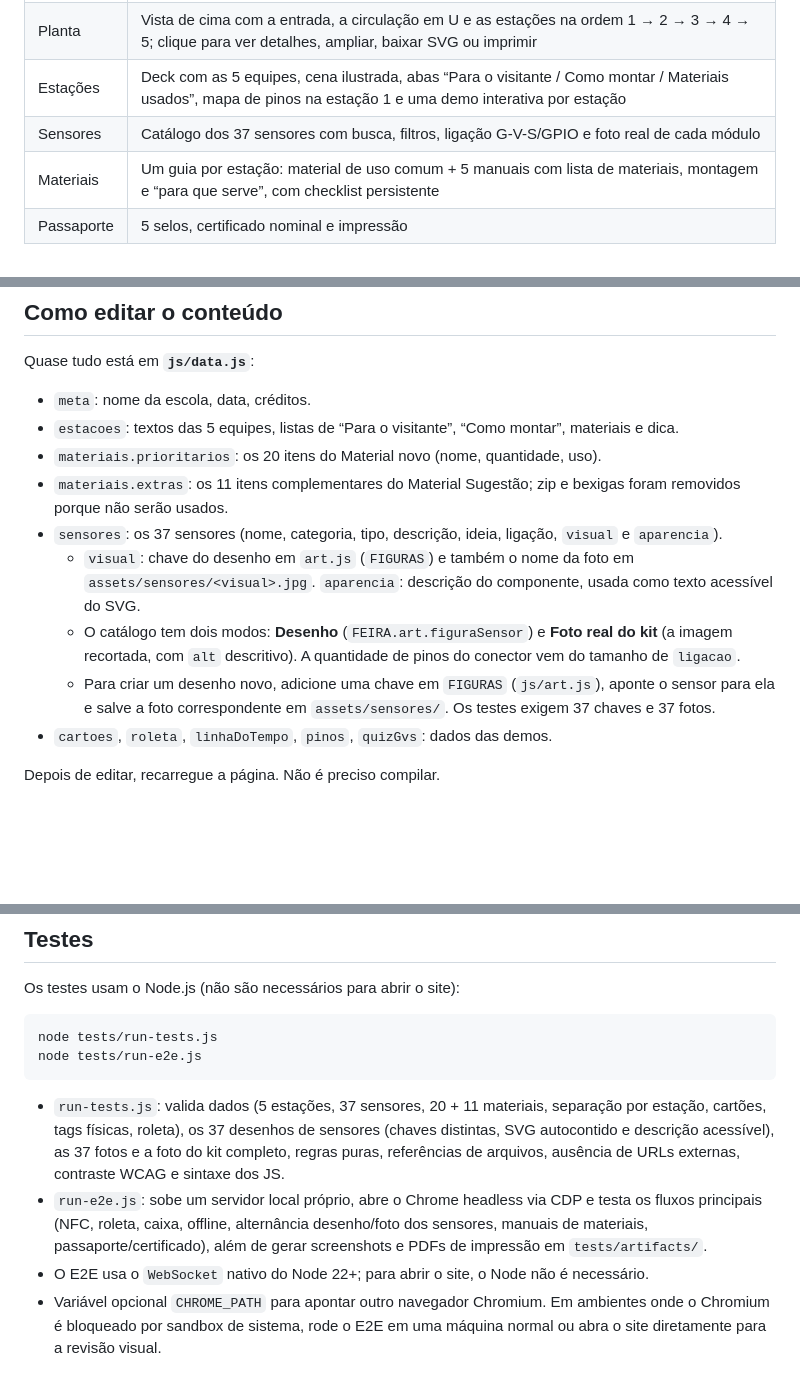
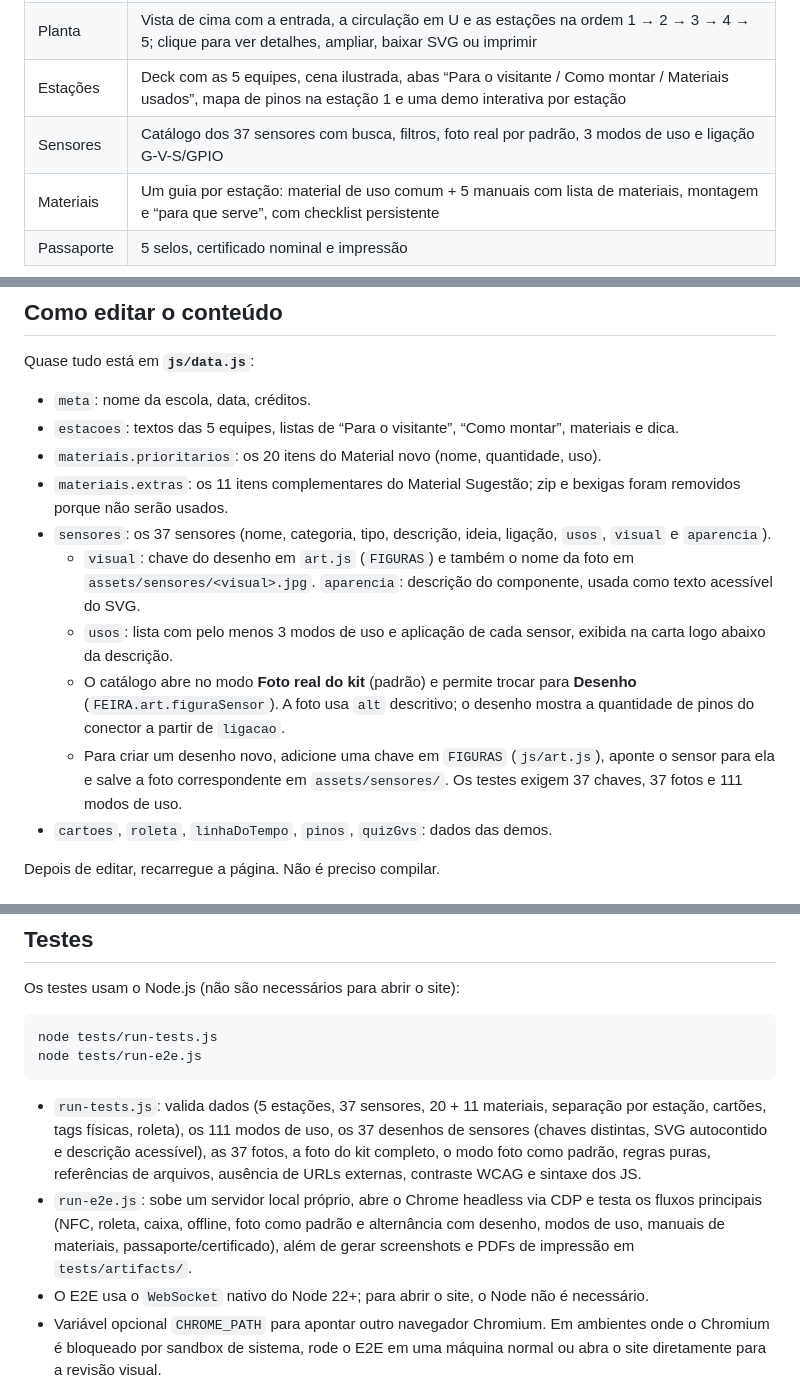
Before and after one commit to devmagary/exposicao-nfc, a Markdown page: README.md, 3 parts joined by grey strips. GitHub-like rendering; blank space fills up the shorter version.

Commit message:
docs: documentar a foto padrao e os modos de uso
README atualizado com o padrao foto real, o campo usos dos sensores e o que os testes cobrem.

````diff
--- a/README.md
+++ b/README.md
@@ -37,7 +37,7 @@ Não há etapa de instalação: o site não usa npm, bundler, framework, CDN ou
 | Kit ao vivo | Onde fica o hardware real (Estação 2), o painel espelhado (Estação 5), passo a passo, cuidados e plano B; checklist imprimível |
 | Planta | Vista de cima com a entrada, a circulação em U e as estações na ordem 1 → 2 → 3 → 4 → 5; clique para ver detalhes, ampliar, baixar SVG ou imprimir |
 | Estações | Deck com as 5 equipes, cena ilustrada, abas “Para o visitante / Como montar / Materiais usados”, mapa de pinos na estação 1 e uma demo interativa por estação |
-| Sensores | Catálogo dos 37 sensores com busca, filtros, ligação G-V-S/GPIO e foto real de cada módulo |
+| Sensores | Catálogo dos 37 sensores com busca, filtros, foto real por padrão, 3 modos de uso e ligação G-V-S/GPIO |
 | Materiais | Um guia por estação: material de uso comum + 5 manuais com lista de materiais, montagem e “para que serve”, com checklist persistente |
 | Passaporte | 5 selos, certificado nominal e impressão |
 
@@ -114,10 +114,11 @@ Quase tudo está em **`js/data.js`**:
 - `estacoes`: textos das 5 equipes, listas de “Para o visitante”, “Como montar”, materiais e dica.
 - `materiais.prioritarios`: os 20 itens do Material novo (nome, quantidade, uso).
 - `materiais.extras`: os 11 itens complementares do Material Sugestão; zip e bexigas foram removidos porque não serão usados.
-- `sensores`: os 37 sensores (nome, categoria, tipo, descrição, ideia, ligação, `visual` e `aparencia`).
+- `sensores`: os 37 sensores (nome, categoria, tipo, descrição, ideia, ligação, `usos`, `visual` e `aparencia`).
   - `visual`: chave do desenho em `art.js` (`FIGURAS`) e também o nome da foto em `assets/sensores/<visual>.jpg`. `aparencia`: descrição do componente, usada como texto acessível do SVG.
-  - O catálogo tem dois modos: **Desenho** (`FEIRA.art.figuraSensor`) e **Foto real do kit** (a imagem recortada, com `alt` descritivo). A quantidade de pinos do conector vem do tamanho de `ligacao`.
-  - Para criar um desenho novo, adicione uma chave em `FIGURAS` (`js/art.js`), aponte o sensor para ela e salve a foto correspondente em `assets/sensores/`. Os testes exigem 37 chaves e 37 fotos.
+  - `usos`: lista com pelo menos 3 modos de uso e aplicação de cada sensor, exibida na carta logo abaixo da descrição.
+  - O catálogo abre no modo **Foto real do kit** (padrão) e permite trocar para **Desenho** (`FEIRA.art.figuraSensor`). A foto usa `alt` descritivo; o desenho mostra a quantidade de pinos do conector a partir de `ligacao`.
+  - Para criar um desenho novo, adicione uma chave em `FIGURAS` (`js/art.js`), aponte o sensor para ela e salve a foto correspondente em `assets/sensores/`. Os testes exigem 37 chaves, 37 fotos e 111 modos de uso.
 - `cartoes`, `roleta`, `linhaDoTempo`, `pinos`, `quizGvs`: dados das demos.
 
 Depois de editar, recarregue a página. Não é preciso compilar.
@@ -147,8 +148,8 @@ node tests/run-tests.js
 node tests/run-e2e.js
 ```
 
-- `run-tests.js`: valida dados (5 estações, 37 sensores, 20 + 11 materiais, separação por estação, cartões, tags físicas, roleta), os 37 desenhos de sensores (chaves distintas, SVG autocontido e descrição acessível), as 37 fotos e a foto do kit completo, regras puras, referências de arquivos, ausência de URLs externas, contraste WCAG e sintaxe dos JS.
-- `run-e2e.js`: sobe um servidor local próprio, abre o Chrome headless via CDP e testa os fluxos principais (NFC, roleta, caixa, offline, alternância desenho/foto dos sensores, manuais de materiais, passaporte/certificado), além de gerar screenshots e PDFs de impressão em `tests/artifacts/`.
+- `run-tests.js`: valida dados (5 estações, 37 sensores, 20 + 11 materiais, separação por estação, cartões, tags físicas, roleta), os 111 modos de uso, os 37 desenhos de sensores (chaves distintas, SVG autocontido e descrição acessível), as 37 fotos, a foto do kit completo, o modo foto como padrão, regras puras, referências de arquivos, ausência de URLs externas, contraste WCAG e sintaxe dos JS.
+- `run-e2e.js`: sobe um servidor local próprio, abre o Chrome headless via CDP e testa os fluxos principais (NFC, roleta, caixa, offline, foto como padrão e alternância com desenho, modos de uso, manuais de materiais, passaporte/certificado), além de gerar screenshots e PDFs de impressão em `tests/artifacts/`.
 - O E2E usa o `WebSocket` nativo do Node 22+; para abrir o site, o Node não é necessário.
 - Variável opcional `CHROME_PATH` para apontar outro navegador Chromium. Em ambientes onde o Chromium é bloqueado por sandbox de sistema, rode o E2E em uma máquina normal ou abra o site diretamente para a revisão visual.
 
````
